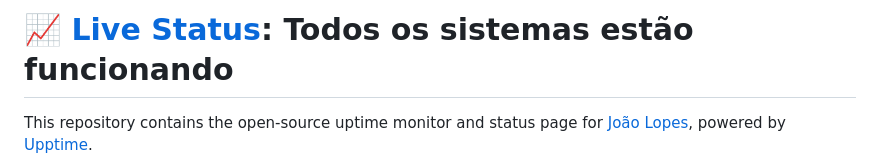
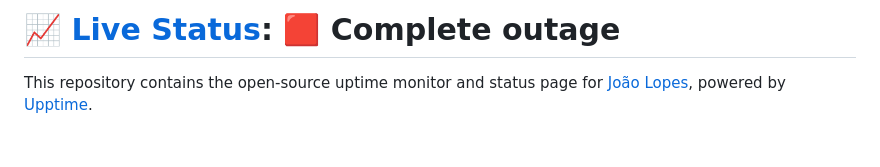
Before and after one commit to jglopesdev/status-chav, a Markdown page: README.md, the part around one of its changes. GitHub-like rendering; blank space fills up the shorter version.

Commit message:
:pencil: Update summary in README [skip ci] [upptime]

```diff
--- a/README.md
+++ b/README.md
@@ -1,4 +1,4 @@
-# [📈 Live Status](https://jglopesdev.github.io/status-chav): <!--live status--> **Todos os sistemas estão funcionando**
+# [📈 Live Status](https://jglopesdev.github.io/status-chav): <!--live status--> **🟥 Complete outage**
 
 This repository contains the open-source uptime monitor and status page for [João Lopes](https://jglopes.dev), powered by [Upptime](https://github.com/upptime/upptime).
 
```
Also changed, not shown: other parts of README.md (+2 -2 lines).
